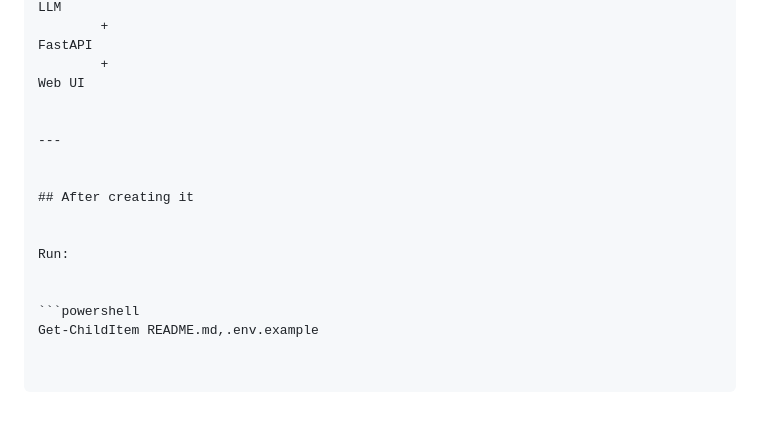
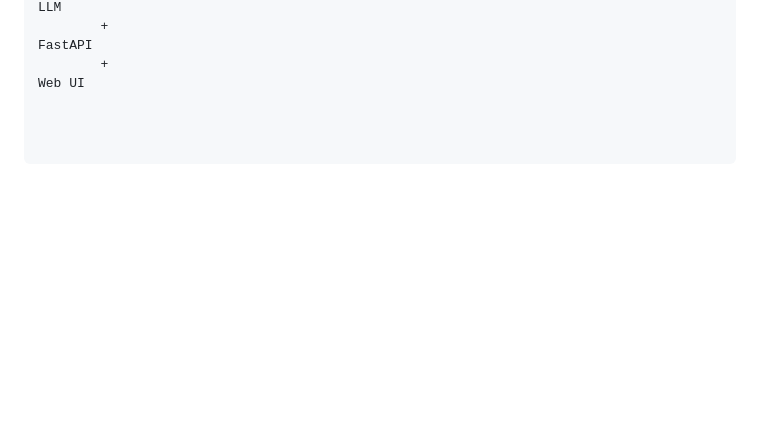
Before and after one commit to KARTIKSAINI18/CompareX, a Markdown page: README.md, the part around the change. Rendered like a GitHub page; blank space fills up the shorter version.

Commit message:
Clean up README by removing outdated instructions
Removed unnecessary section about running commands after creating the project.

````diff
--- a/README.md
+++ b/README.md
@@ -397,16 +397,3 @@ LLM
 FastAPI
         +
 Web UI
-
-
----
-
-
-## After creating it
-
-
-Run:
-
-
-```powershell
-Get-ChildItem README.md,.env.example
````
